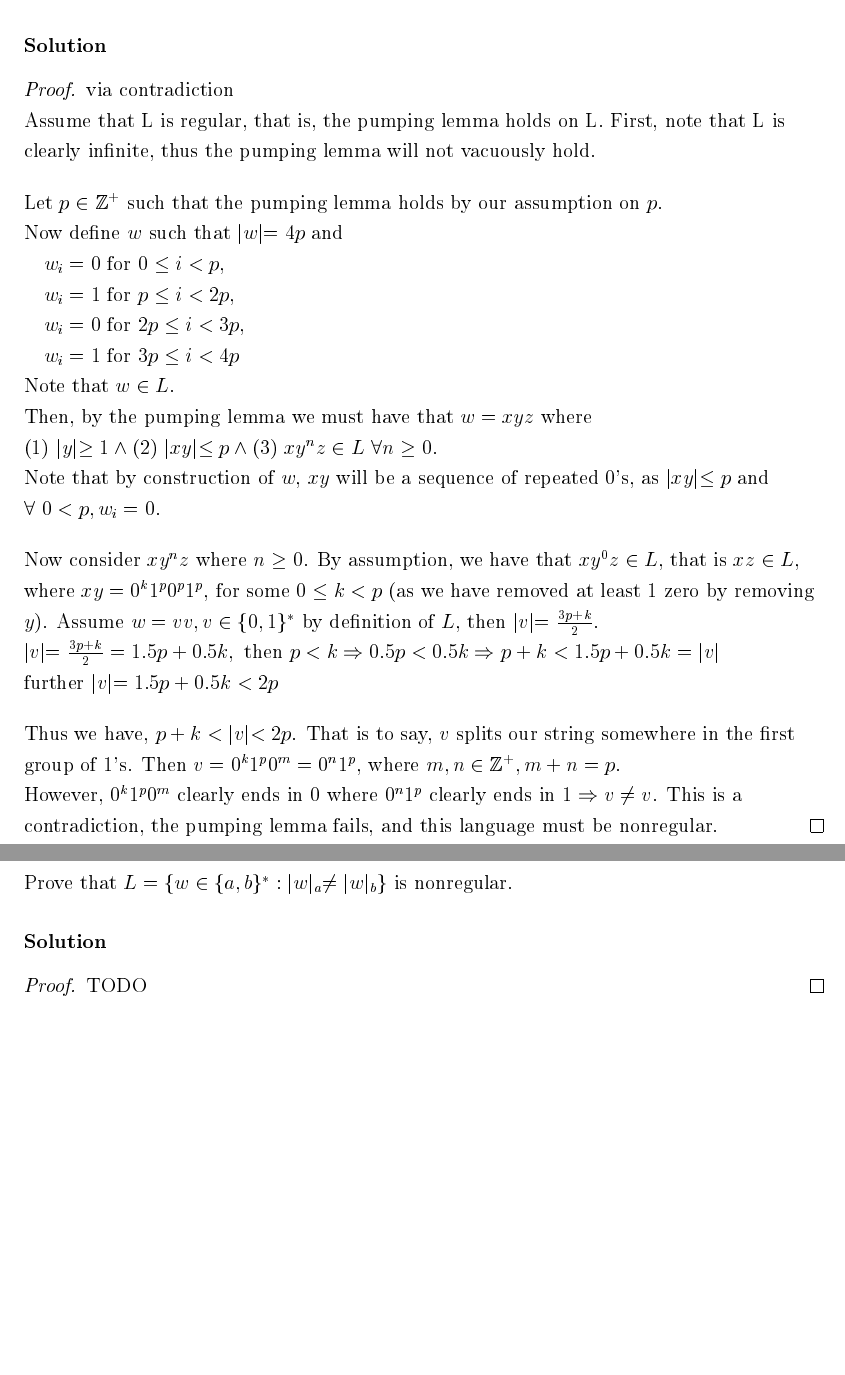
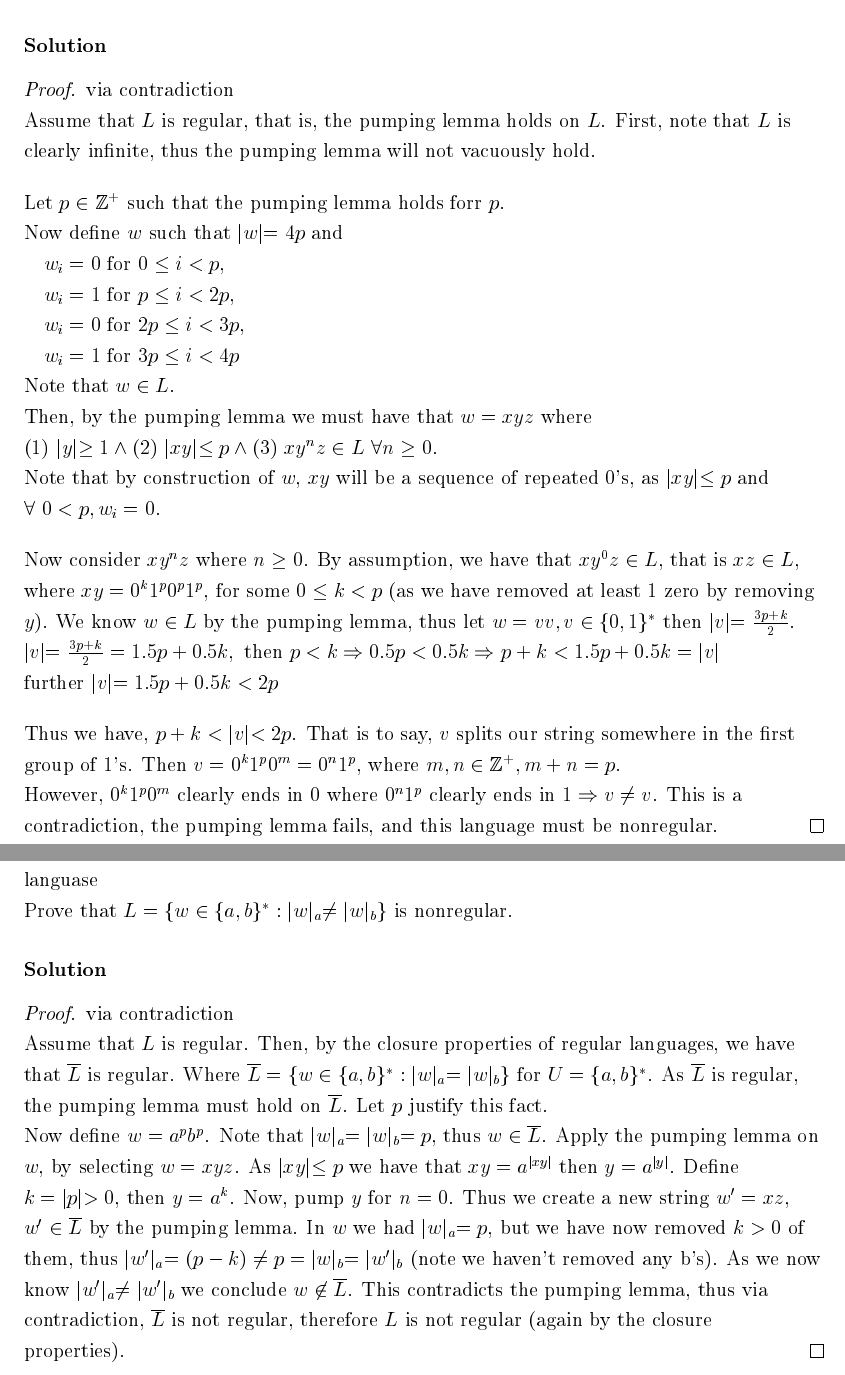
Before and after one commit to imalerich/cs331, a LaTeX problem sheet (hw4/imm-hw04.tex): two parts of pages 1 and 2 of 2, joined at a grey line, cut so that both start at the same text, the shorter picture padded with empty space. The pictures show the PDF file hw4/imm-hw04.pdf that the author committed with the source.

Commit message:
that problem was a lot easier than I made it last night

```diff
--- a/hw4/imm-hw04.tex
+++ b/hw4/imm-hw04.tex
@@ -20,11 +20,11 @@
 \solution
 
 	\begin{proof} via contradiction \\
-		Assume that L is regular, that is, the pumping lemma holds on L.
-		First, note that L is clearly infinite, thus the pumping lemma
+		Assume that $L$ is regular, that is, the pumping lemma holds on $L$.
+		First, note that $L$ is clearly infinite, thus the pumping lemma
 		will not vacuously hold.
 		\bigbreak
-		Let $p \in \mathbb{Z}^+$ such that the pumping lemma holds by our assumption on $p$. \\
+		Let $p \in \mathbb{Z}^+$ such that the pumping lemma holds forr $p$. \\
 		Now define $w$ such that $|w| = 4p$ and \\
 		\begin{addmargin}[1em]{}
 			$w_i = 0 \text{ for } 0\leq i<p$, \\
@@ -40,8 +40,9 @@
 		\bigbreak
 		Now consider $xy^nz \text{ where } n\geq 0$. By assumption, we have that
 		$xy^0z \in L$, that is $xz \in L$, where $xy = 0^k1^p0^p1^p$, for some $0\leq k<p$
-		(as we have removed at least 1 zero by removing $y$). Assume $w = vv, v\in \{0,1\}^*$
-		by definition of $L$,  then $|v| = \frac{3p + k}{2}$. \\
+		(as we have removed at least 1 zero by removing $y$).
+		We know $w\in L$ by the pumping lemma, thus let $w = vv, v\in \{0,1\}^*$
+		then $|v| = \frac{3p + k}{2}$. \\
 		% then $p+k < |v| = \frac{3p + k}{2} < 2p$. \\
 		$|v| = &\frac{3p+k}{2} = 1.5p + 0.5k,\text{ then } p<k\Rightarrow 0.5p<0.5k\Rightarrow$
 		$&p + k < 1.5p + 0.5k = |v|$\\
@@ -57,14 +58,28 @@
 	\end{proof}
 
 %% Problem 2
-\problem{}
+\problem{}languase
 
 	Prove that $L = \{w\in\{a,b\}^* : |w|_a \neq |w|_b \}$ is nonregular.
 
 \solution
 
-	\begin{proof}
-		TODO
+	\begin{proof} via contradiction \\
+		Assume that $L$ is regular. Then, by the closure properties
+		of regular languages, we have that $\overline{L}$ is regular.
+		Where $\overline{L} = \{w\in \{a,b\}^* : |w|_a = |w|_b\}$ for $U=\{a,b\}^*$.
+		As $\overline{L}$ is regular, the pumping lemma must hold on
+		$\overline{L}$. Let $p$ justify this fact. \\
+		Now define $w = a^pb^p$. Note that $|w|_a = |w|_b = p$, thus $w\in \overline{L}$.
+		Apply the pumping lemma on $w$, by selecting $w=xyz$.
+		As $|xy| \leq p$ we have that $xy = a^{|xy|}$ then $y=a^{|y|}$.
+		Define $k = |p| > 0$, then $y = a^k$. Now, pump $y$ for $n=0$.
+		Thus we create a new string $w' = xz$, $w'\in \overline{L}$ by the pumping lemma.
+		In $w$ we had $|w|_a = p$, but we have now removed $k>0$ of them, thus
+		$|w'|_a = (p-k) \neq p = |w|_b = |w'|_b$ (note we haven't removed any b's).
+		As we now know $|w'|_a \neq |w'|_b$ we conclude $w\not\in \overline{L}$.
+		This contradicts the pumping lemma, thus via contradiction, $\overline{L}$ is
+		not regular, therefore $L$ is not regular (again by the closure properties).
 	\end{proof}
 
 \end{document}
```
Also changed, not shown: hw4/imm-hw04.pdf.
